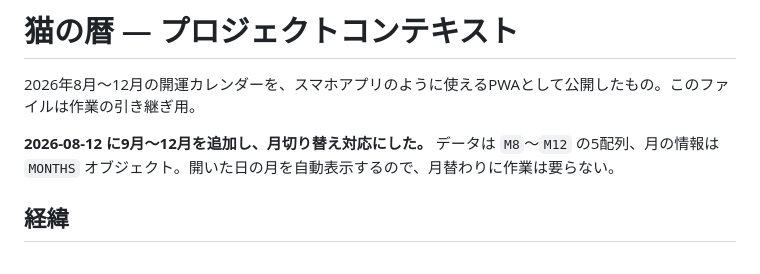
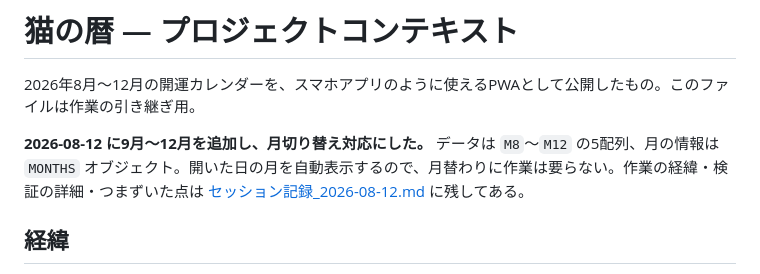
Before and after one commit to itaocomcom2-cyber/neko-koyomi, a Markdown page: CLAUDE.md, the part around the change. GitHub-like rendering.

Commit message:
今回の作業記録をセッション記録として追加
9〜12月を足した経緯、外部データ取得時の注意（暦要項がEUC-JPで
上弦と下弦を取り違えやすい点）、九星の陰遁陽遁の訂正、8月分の
暦注の抜けとその根拠、解釈文の組み立て方をまとめた。
CLAUDE.md からも参照できるようにした。

Co-Authored-By: Claude Opus 5 <noreply@anthropic.com>

```diff
--- a/CLAUDE.md
+++ b/CLAUDE.md
@@ -2,7 +2,7 @@
 
 2026年8月〜12月の開運カレンダーを、スマホアプリのように使えるPWAとして公開したもの。このファイルは作業の引き継ぎ用。
 
-**2026-08-12 に9月〜12月を追加し、月切り替え対応にした。** データは `M8`〜`M12` の5配列、月の情報は `MONTHS` オブジェクト。開いた日の月を自動表示するので、月替わりに作業は要らない。
+**2026-08-12 に9月〜12月を追加し、月切り替え対応にした。** データは `M8`〜`M12` の5配列、月の情報は `MONTHS` オブジェクト。開いた日の月を自動表示するので、月替わりに作業は要らない。作業の経緯・検証の詳細・つまずいた点は [セッション記録_2026-08-12.md](./セッション記録_2026-08-12.md) に残してある。
 
 ## 経緯
 
```
Also changed, not shown: セッション記録_2026-08-12.md (added, +155 -0 lines).
